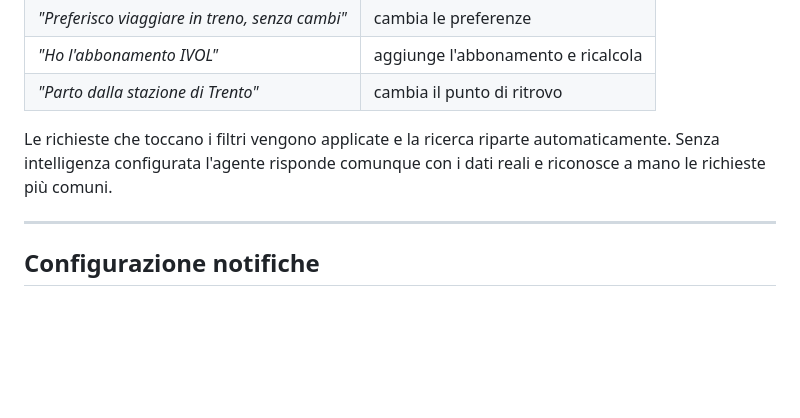
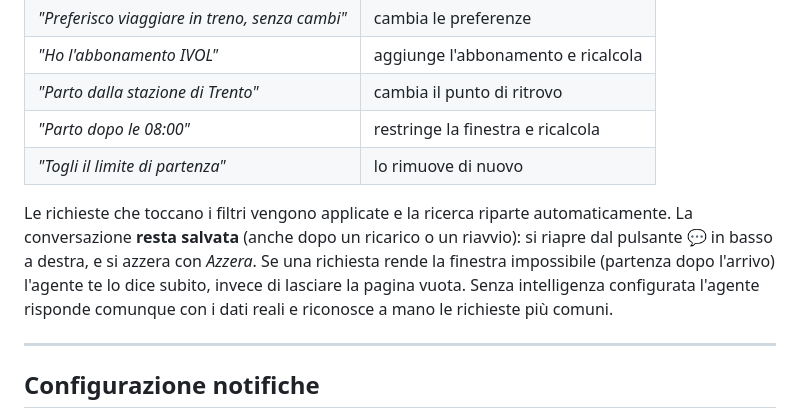
Before and after one commit to ItsZale0/avio, a Markdown page: README.md, the part around the change. Drawn GitHub-style; blank space fills up the shorter version.

Commit message:
README: la chat resta salvata, si azzera, e i limiti si possono togliere

```diff
--- a/README.md
+++ b/README.md
@@ -274,10 +274,16 @@ ricalcola tutto.
 | *"Preferisco viaggiare in treno, senza cambi"* | cambia le preferenze |
 | *"Ho l'abbonamento IVOL"* | aggiunge l'abbonamento e ricalcola |
 | *"Parto dalla stazione di Trento"* | cambia il punto di ritrovo |
+| *"Parto dopo le 08:00"* | restringe la finestra e ricalcola |
+| *"Togli il limite di partenza"* | lo rimuove di nuovo |
 
 Le richieste che toccano i filtri vengono applicate e la ricerca riparte
-automaticamente. Senza intelligenza configurata l'agente risponde comunque con
-i dati reali e riconosce a mano le richieste più comuni.
+automaticamente. La conversazione **resta salvata** (anche dopo un ricarico
+o un riavvio): si riapre dal pulsante 💬 in basso a destra, e si azzera con
+*Azzera*. Se una richiesta rende la finestra impossibile (partenza dopo
+l'arrivo) l'agente te lo dice subito, invece di lasciare la pagina vuota.
+Senza intelligenza configurata l'agente risponde comunque con i dati reali e
+riconosce a mano le richieste più comuni.
 
 ---
 
```
